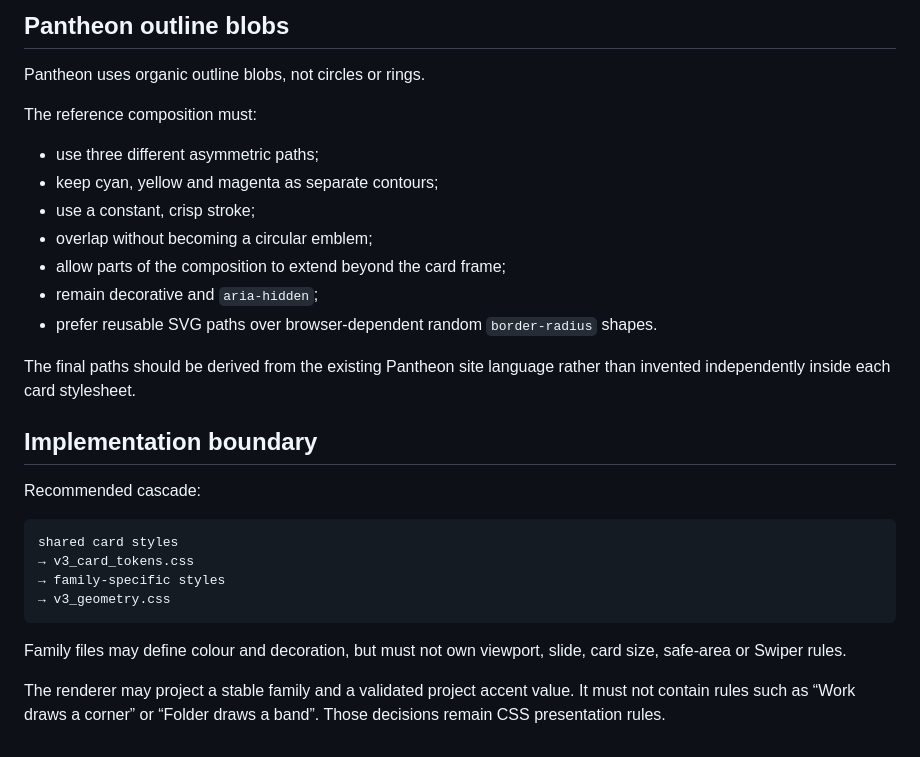
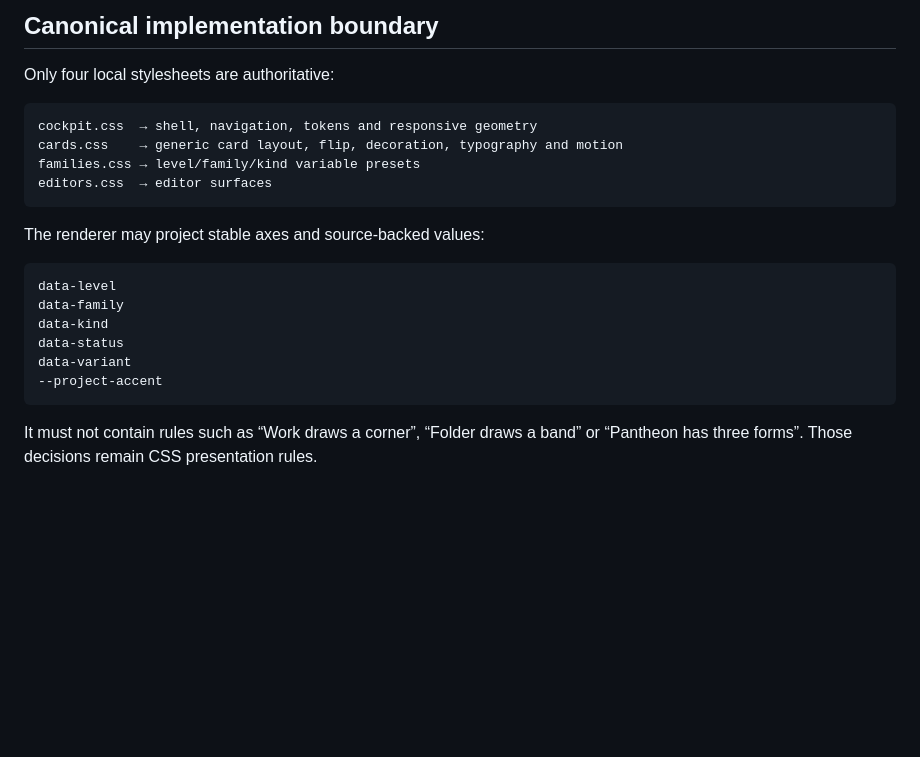
Before and after one commit to ifanjuang/pantheon-mvp, a Markdown page: docs/cockpit/CARD_VISUAL_LANGUAGE.md, the part around one of its changes. GitHub-like rendering; blank space fills up the shorter version.

````diff
--- a/docs/cockpit/CARD_VISUAL_LANGUAGE.md
+++ b/docs/cockpit/CARD_VISUAL_LANGUAGE.md
@@ -57,35 +75,25 @@ The same 12 px primitive is used as:
 
-## Pantheon outline blobs
+## Canonical implementation boundary
 
-Pantheon uses organic outline blobs, not circles or rings.
-
-The reference composition must:
-
-- use three different asymmetric paths;
-- keep cyan, yellow and magenta as separate contours;
-- use a constant, crisp stroke;
-- overlap without becoming a circular emblem;
-- allow parts of the composition to extend beyond the card frame;
-- remain decorative and `aria-hidden`;
-- prefer reusable SVG paths over browser-dependent random `border-radius` shapes.
-
-The final paths should be derived from the existing Pantheon site language rather
-than invented independently inside each card stylesheet.
-
-## Implementation boundary
-
-Recommended cascade:
+Only four local stylesheets are authoritative:
 
 ```text
-shared card styles
-→ v3_card_tokens.css
-→ family-specific styles
-→ v3_geometry.css
+cockpit.css  → shell, navigation, tokens and responsive geometry
+cards.css    → generic card layout, flip, decoration, typography and motion
+families.css → level/family/kind variable presets
+editors.css  → editor surfaces
 ```
 
-Family files may define colour and decoration, but must not own viewport, slide,
-card size, safe-area or Swiper rules.
+The renderer may project stable axes and source-backed values:
 
-The renderer may project a stable family and a validated project accent value.
-It must not contain rules such as “Work draws a corner” or “Folder draws a band”.
-Those decisions remain CSS presentation rules.
+```text
+data-level
+data-family
+data-kind
+data-status
+data-variant
+--project-accent
+```
+
+It must not contain rules such as “Work draws a corner”, “Folder draws a band”
+or “Pantheon has three forms”. Those decisions remain CSS presentation rules.
````
Also changed, not shown: other parts of docs/cockpit/CARD_VISUAL_LANGUAGE.md (+38 -20 lines).
